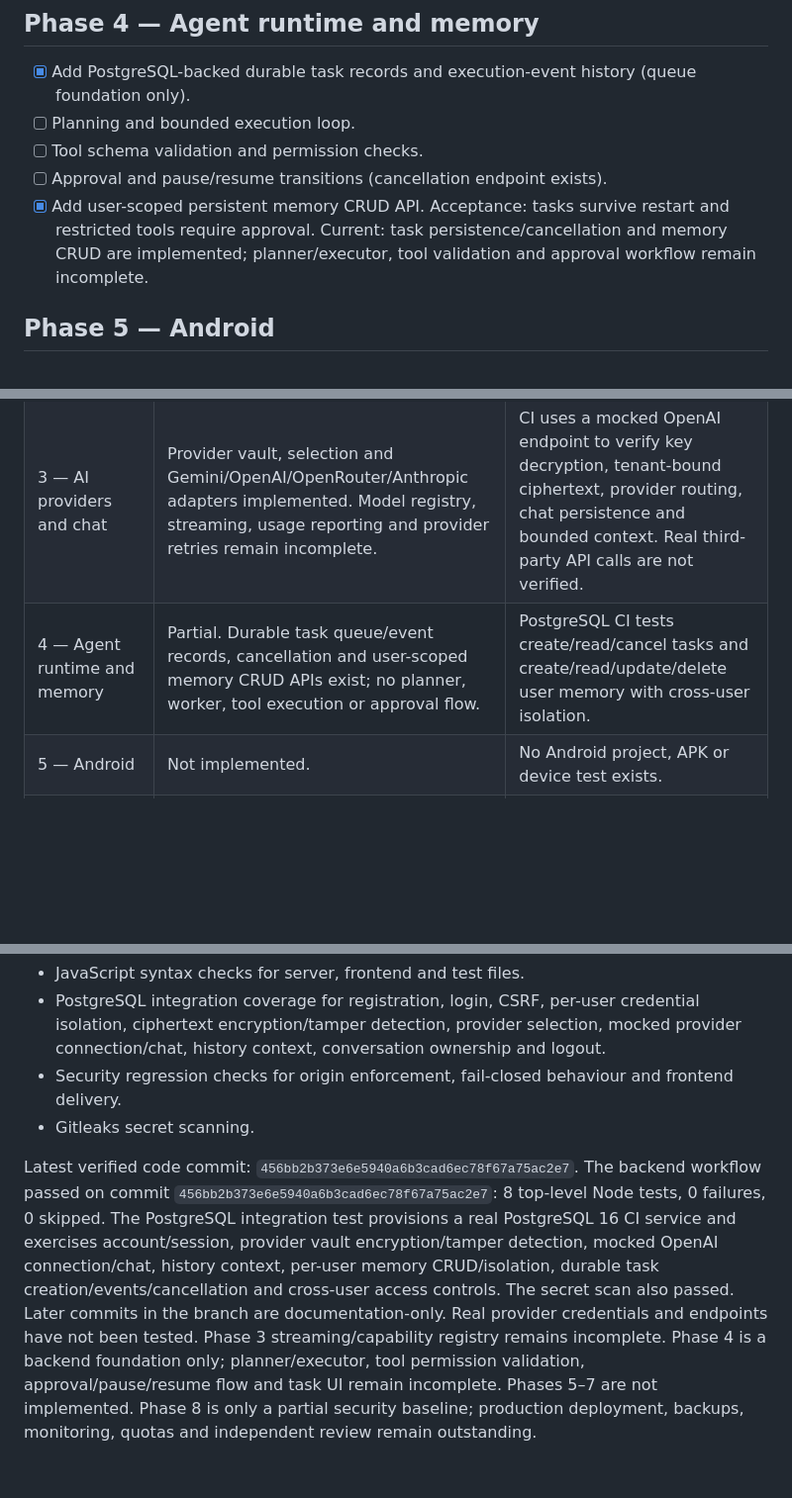
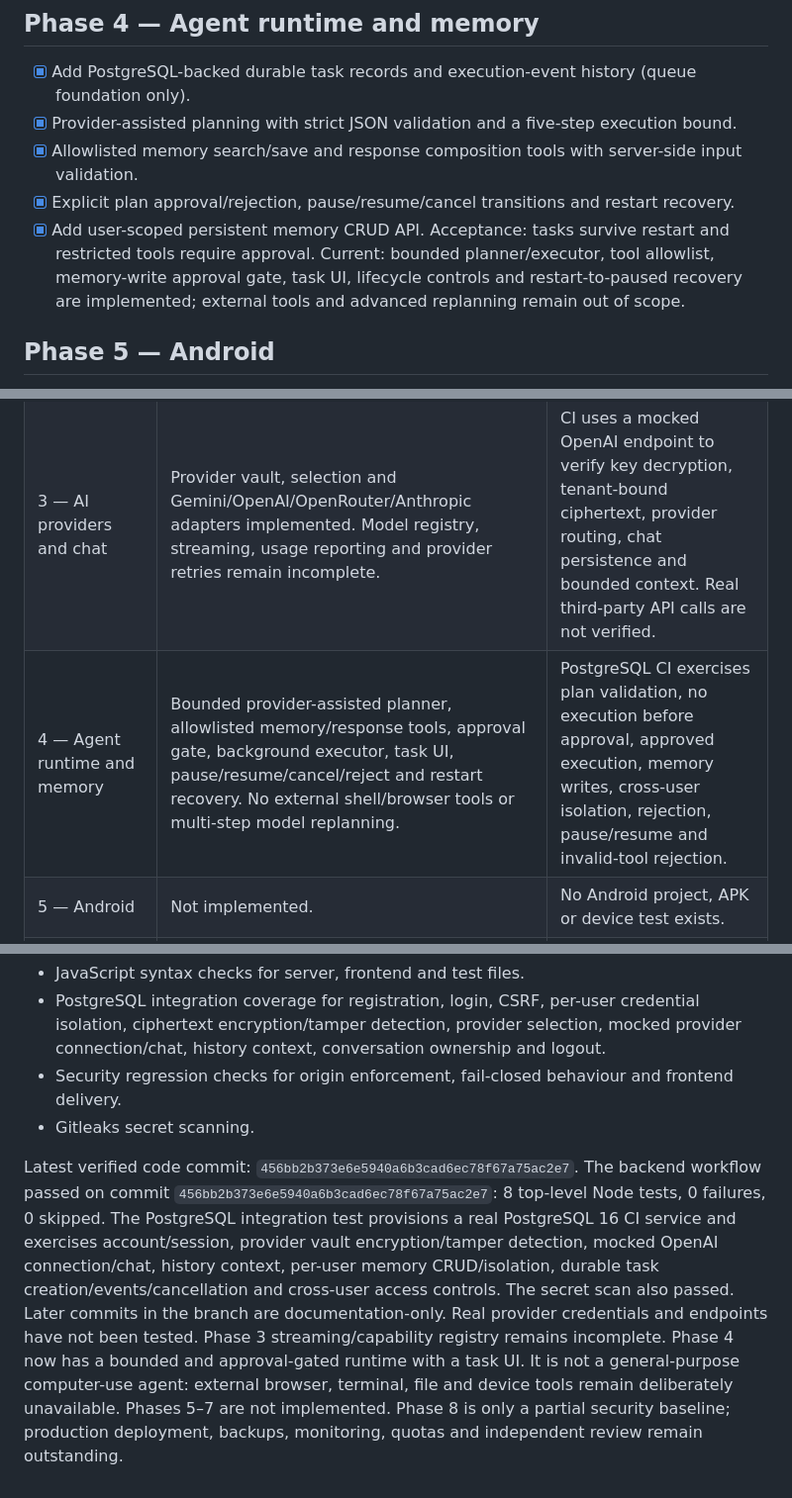
Before and after one commit to vanshrajput578/Codebuddy.ai, a Markdown page: docs/ROADMAP.md, 3 parts joined by grey strips. Shown at 99% size. Rendered like a GitHub page; blank space fills up the shorter version.

Commit message:
Mark bounded approval-gated agent runtime implemented

```diff
--- a/docs/ROADMAP.md
+++ b/docs/ROADMAP.md
@@ -41,11 +41,11 @@ Acceptance: configured provider returns a real streamed response. Current: crede
 
 ## Phase 4 — Agent runtime and memory
 - [x] Add PostgreSQL-backed durable task records and execution-event history (queue foundation only).
-- [ ] Planning and bounded execution loop.
-- [ ] Tool schema validation and permission checks.
-- [ ] Approval and pause/resume transitions (cancellation endpoint exists).
+- [x] Provider-assisted planning with strict JSON validation and a five-step execution bound.
+- [x] Allowlisted memory search/save and response composition tools with server-side input validation.
+- [x] Explicit plan approval/rejection, pause/resume/cancel transitions and restart recovery.
 - [x] Add user-scoped persistent memory CRUD API.
-Acceptance: tasks survive restart and restricted tools require approval. Current: task persistence/cancellation and memory CRUD are implemented; planner/executor, tool validation and approval workflow remain incomplete.
+Acceptance: tasks survive restart and restricted tools require approval. Current: bounded planner/executor, tool allowlist, memory-write approval gate, task UI, lifecycle controls and restart-to-paused recovery are implemented; external tools and advanced replanning remain out of scope.
 
 ## Phase 5 — Android
 - [ ] Expo app and shared API client.
@@ -84,7 +84,7 @@ Acceptance: delegated jobs are traceable and preserve permissions.
 | 1 — Web foundation | Partial. Same-origin responsive HTML/CSS/JS UI and API are present; React/Next.js conversion and accessibility audit are not done. | Node syntax and static frontend/security tests pass. No browser/device visual QA was run. |
 | 2 — Backend and accounts | Core account/session/conversation APIs implemented. Email verification, password recovery, quotas and account deletion remain absent. | PostgreSQL CI integration covers registration/login, CSRF, provider ownership, conversation ownership, logout and persistence. |
 | 3 — AI providers and chat | Provider vault, selection and Gemini/OpenAI/OpenRouter/Anthropic adapters implemented. Model registry, streaming, usage reporting and provider retries remain incomplete. | CI uses a mocked OpenAI endpoint to verify key decryption, tenant-bound ciphertext, provider routing, chat persistence and bounded context. Real third-party API calls are not verified. |
-| 4 — Agent runtime and memory | Partial. Durable task queue/event records, cancellation and user-scoped memory CRUD APIs exist; no planner, worker, tool execution or approval flow. | PostgreSQL CI tests create/read/cancel tasks and create/read/update/delete user memory with cross-user isolation. |
+| 4 — Agent runtime and memory | Bounded provider-assisted planner, allowlisted memory/response tools, approval gate, background executor, task UI, pause/resume/cancel/reject and restart recovery. No external shell/browser tools or multi-step model replanning. | PostgreSQL CI exercises plan validation, no execution before approval, approved execution, memory writes, cross-user isolation, rejection, pause/resume and invalid-tool rejection. |
 | 5 — Android | Not implemented. | No Android project, APK or device test exists. |
 | 6 — Computer tools | Not implemented. | No isolated browser/terminal worker or sandbox tests exist. |
 | 7 — Multi-agent and automations | Not implemented. | No delegation, scheduler or notification tests exist. |
@@ -102,4 +102,4 @@ GitHub Actions provisions PostgreSQL 16 and runs:
 - Security regression checks for origin enforcement, fail-closed behaviour and frontend delivery.
 - Gitleaks secret scanning.
 
-Latest verified code commit: `456bb2b373e6e5940a6b3cad6ec78f67a75ac2e7`. The backend workflow passed on commit `456bb2b373e6e5940a6b3cad6ec78f67a75ac2e7`: 8 top-level Node tests, 0 failures, 0 skipped. The PostgreSQL integration test provisions a real PostgreSQL 16 CI service and exercises account/session, provider vault encryption/tamper detection, mocked OpenAI connection/chat, history context, per-user memory CRUD/isolation, durable task creation/events/cancellation and cross-user access controls. The secret scan also passed. Later commits in the branch are documentation-only. Real provider credentials and endpoints have not been tested. Phase 3 streaming/capability registry remains incomplete. Phase 4 is a backend foundation only; planner/executor, tool permission validation, approval/pause/resume flow and task UI remain incomplete. Phases 5–7 are not implemented. Phase 8 is only a partial security baseline; production deployment, backups, monitoring, quotas and independent review remain outstanding.
+Latest verified code commit: `456bb2b373e6e5940a6b3cad6ec78f67a75ac2e7`. The backend workflow passed on commit `456bb2b373e6e5940a6b3cad6ec78f67a75ac2e7`: 8 top-level Node tests, 0 failures, 0 skipped. The PostgreSQL integration test provisions a real PostgreSQL 16 CI service and exercises account/session, provider vault encryption/tamper detection, mocked OpenAI connection/chat, history context, per-user memory CRUD/isolation, durable task creation/events/cancellation and cross-user access controls. The secret scan also passed. Later commits in the branch are documentation-only. Real provider credentials and endpoints have not been tested. Phase 3 streaming/capability registry remains incomplete. Phase 4 now has a bounded and approval-gated runtime with a task UI. It is not a general-purpose computer-use agent: external browser, terminal, file and device tools remain deliberately unavailable. Phases 5–7 are not implemented. Phase 8 is only a partial security baseline; production deployment, backups, monitoring, quotas and independent review remain outstanding.
```
